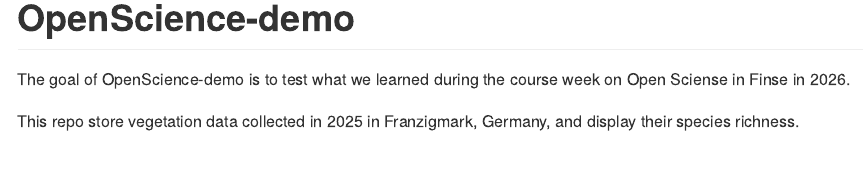
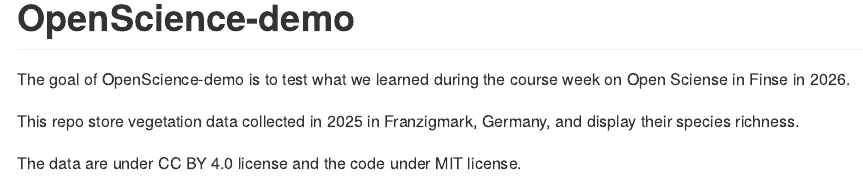
Before and after one commit to MoritzFallgatter/OpenScience-demo, an R Markdown document (README.Rmd): the page in a window 1100 px wide, from its top. The pictures show the output file README.md that the author committed with the source, drawn offline in the style of GitHub.

Commit message:
added the license

```diff
--- a/README.Rmd
+++ b/README.Rmd
@@ -17,3 +17,5 @@ knitr::opts_chunk$set(
 The goal of OpenScience-demo is to test what we learned during the course week on Open Sciense in Finse in 2026.
 
 This repo store vegetation data collected in 2025 in Franzigmark, Germany, and display their species richness.
+
+The data are under CC BY 4.0 license and the code under MIT license.
```
Also changed, not shown: LICENSE.md (added), README.md, 1 other file.
